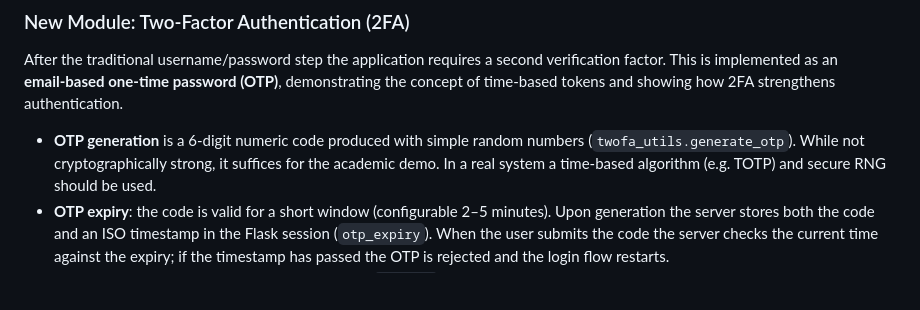
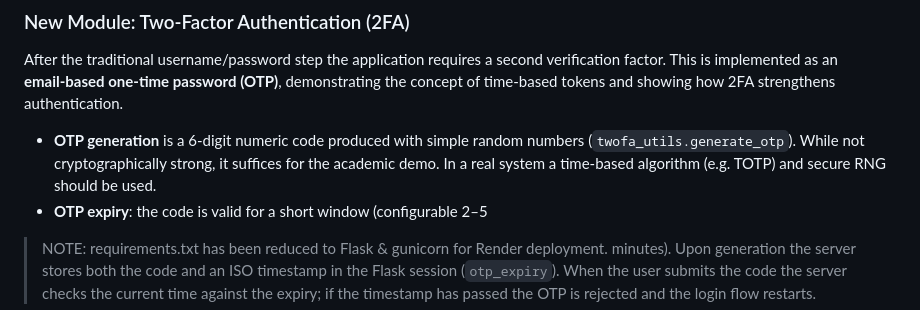
Before and after one commit to ghadgepranav02/SECURE-SOCIAL-MEDIA-PLATFORM, a Markdown page: README.md, the part around the change. Rendered like a GitHub page; blank space fills up the shorter version.

Commit message:
Add deployment note to README to trigger fresh build

```diff
--- a/README.md
+++ b/README.md
@@ -86,6 +86,8 @@ strengthens authentication.
   suffices for the academic demo. In a real system a time‑based algorithm (e.g.
   TOTP) and secure RNG should be used.
 * **OTP expiry**: the code is valid for a short window (configurable 2–5
+
+> NOTE: requirements.txt has been reduced to Flask & gunicorn for Render deployment.
   minutes). Upon generation the server stores both the code and an ISO
   timestamp in the Flask session (`otp_expiry`). When the user submits the
   code the server checks the current time against the expiry; if the timestamp
```
